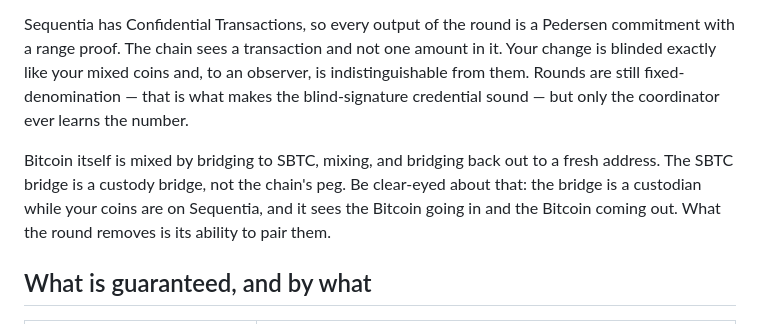
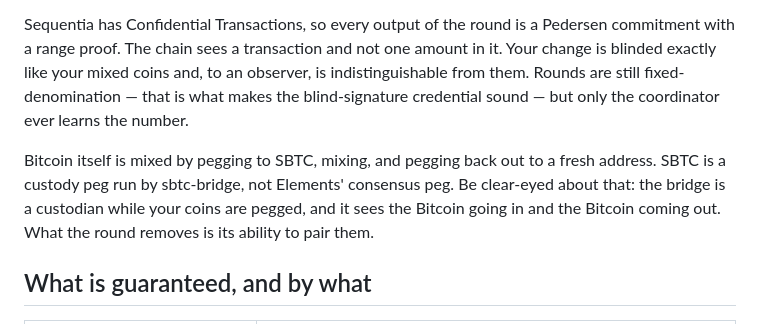
Before and after one commit to ConcatenaLabs/seqognito, a Markdown page: README.md, the part around the change. Drawn GitHub-style.

Commit message:
doc: SBTC is pegged bitcoin, not merely bridged
Today's documentation sweep replaced "pegged" and "peg" with "bridged"
and "bridge" wherever SBTC was described, as if the peg relation itself
were a mistake. It is not: SBTC is an asset pegged 1:1 to BTC, with the
BTC held in the sbtc-bridge multisig reserve. "Pegged" names the value
relation and "bridged" the mechanism; they describe the same thing.

Restore the "pegged"/"peg" wording while keeping the clarifications
that were correct: this is an operator-run custody peg, not Elements'
federated consensus peg (which the chain does not configure), and SBTC
is an ordinary unprivileged asset that is rarely needed because native
BTC is a first-class asset in every Sequentia wallet. The float and
reissue-only-the-shortfall facts from the sweep stay as they are.

```diff
--- a/README.md
+++ b/README.md
@@ -41,10 +41,10 @@ like your mixed coins and, to an observer, is indistinguishable from them. Round
 fixed-denomination — that is what makes the blind-signature credential sound — but only the
 coordinator ever learns the number.
 
-Bitcoin itself is mixed by bridging to SBTC, mixing, and bridging back out to a fresh address. The
-SBTC bridge is a custody bridge, not the chain's peg. Be clear-eyed about that: the bridge is a
-custodian while your coins are on Sequentia, and it sees the Bitcoin going in and the Bitcoin coming
-out. What the round removes is its ability to pair them.
+Bitcoin itself is mixed by pegging to SBTC, mixing, and pegging back out to a fresh address. SBTC
+is a custody peg run by sbtc-bridge, not Elements' consensus peg. Be clear-eyed about that: the
+bridge is a custodian while your coins are pegged, and it sees the Bitcoin going in and the Bitcoin
+coming out. What the round removes is its ability to pair them.
 
 ## What is guaranteed, and by what
 
```
